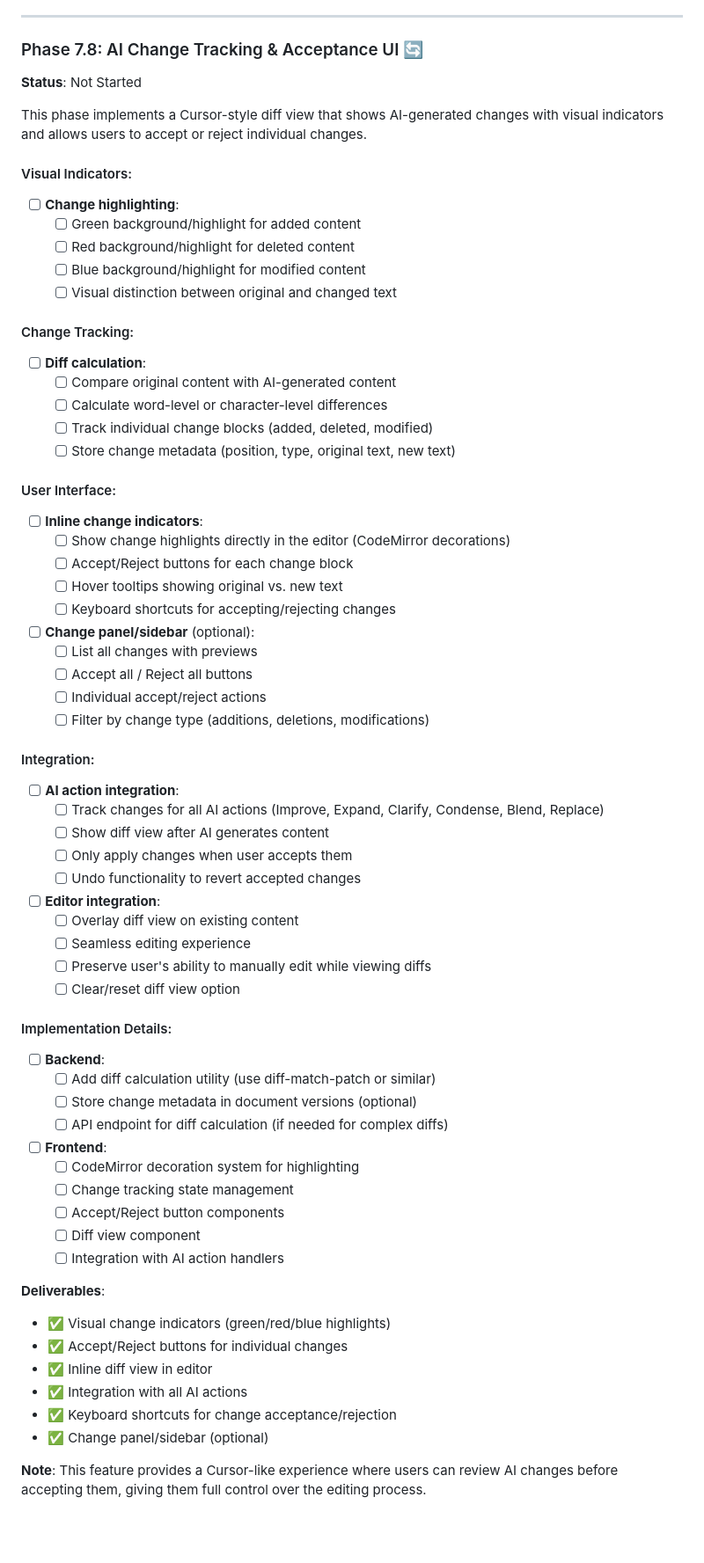
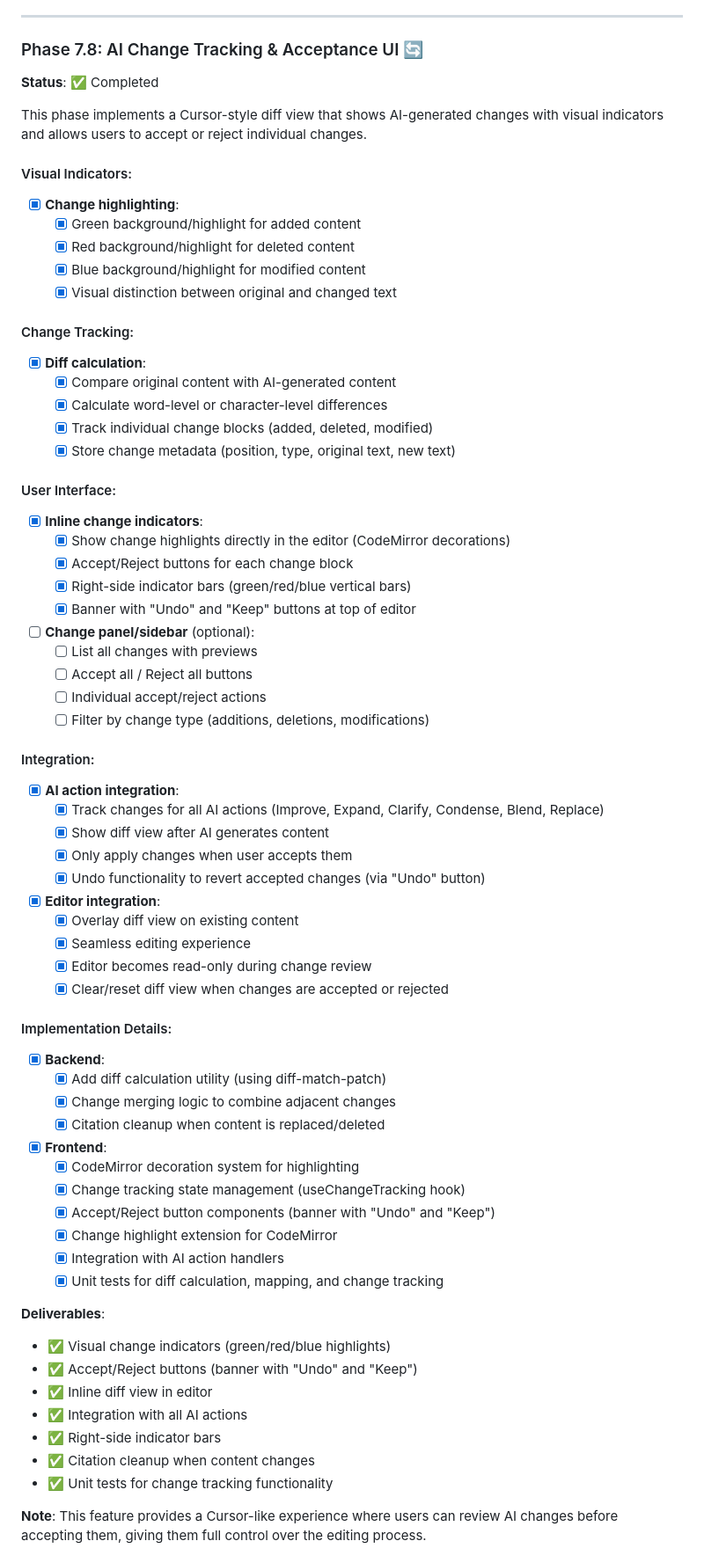
Before and after one commit to toorajhelmi/zadoox, a Markdown page: code/implementation/MVP_PLAN.md, the part around the change printed below. Shown: that part at 88% size. Rendered like a GitHub page; blank space fills up the shorter version.

Commit message:
Update MVP plan: Mark Phase 7.8 as completed and add Phase 7.8.1 for undo/redo
- Mark Phase 7.8 as completed with all implemented features checked
- Add new Phase 7.8.1 section for undo/redo functionality
- Document completed deliverables for Phase 7.8

```diff
--- a/code/implementation/MVP_PLAN.md
+++ b/code/implementation/MVP_PLAN.md
@@ -644,30 +644,30 @@ This phase adds the ability to toggle each paragraph section between "write" and
 ---
 
 ### Phase 7.8: AI Change Tracking & Acceptance UI 🔄
-**Status**: Not Started
+**Status**: ✅ Completed
 
 This phase implements a Cursor-style diff view that shows AI-generated changes with visual indicators and allows users to accept or reject individual changes.
 
 #### Visual Indicators:
-- [ ] **Change highlighting**:
-  - [ ] Green background/highlight for added content
-  - [ ] Red background/highlight for deleted content
-  - [ ] Blue background/highlight for modified content
-  - [ ] Visual distinction between original and changed text
+- [x] **Change highlighting**:
+  - [x] Green background/highlight for added content
+  - [x] Red background/highlight for deleted content
+  - [x] Blue background/highlight for modified content
+  - [x] Visual distinction between original and changed text
 
 #### Change Tracking:
-- [ ] **Diff calculation**:
-  - [ ] Compare original content with AI-generated content
-  - [ ] Calculate word-level or character-level differences
-  - [ ] Track individual change blocks (added, deleted, modified)
-  - [ ] Store change metadata (position, type, original text, new text)
+- [x] **Diff calculation**:
+  - [x] Compare original content with AI-generated content
+  - [x] Calculate word-level or character-level differences
+  - [x] Track individual change blocks (added, deleted, modified)
+  - [x] Store change metadata (position, type, original text, new text)
 
 #### User Interface:
-- [ ] **Inline change indicators**:
-  - [ ] Show change highlights directly in the editor (CodeMirror decorations)
-  - [ ] Accept/Reject buttons for each change block
-  - [ ] Hover tooltips showing original vs. new text
-  - [ ] Keyboard shortcuts for accepting/rejecting changes
+- [x] **Inline change indicators**:
+  - [x] Show change highlights directly in the editor (CodeMirror decorations)
+  - [x] Accept/Reject buttons for each change block
+  - [x] Right-side indicator bars (green/red/blue vertical bars)
+  - [x] Banner with "Undo" and "Keep" buttons at top of editor
 
 - [ ] **Change panel/sidebar** (optional):
   - [ ] List all changes with previews
@@ -676,37 +676,39 @@ This phase implements a Cursor-style diff view that shows AI-generated changes w
   - [ ] Filter by change type (additions, deletions, modifications)
 
 #### Integration:
-- [ ] **AI action integration**:
-  - [ ] Track changes for all AI actions (Improve, Expand, Clarify, Condense, Blend, Replace)
-  - [ ] Show diff view after AI generates content
-  - [ ] Only apply changes when user accepts them
-  - [ ] Undo functionality to revert accepted changes
+- [x] **AI action integration**:
+  - [x] Track changes for all AI actions (Improve, Expand, Clarify, Condense, Blend, Replace)
+  - [x] Show diff view after AI generates content
+  - [x] Only apply changes when user accepts them
+  - [x] Undo functionality to revert accepted changes (via "Undo" button)
 
-- [ ] **Editor integration**:
-  - [ ] Overlay diff view on existing content
-  - [ ] Seamless editing experience
-  - [ ] Preserve user's ability to manually edit while viewing diffs
-  - [ ] Clear/reset diff view option
+- [x] **Editor integration**:
+  - [x] Overlay diff view on existing content
+  - [x] Seamless editing experience
+  - [x] Editor becomes read-only during change review
+  - [x] Clear/reset diff view when changes are accepted or rejected
 
 #### Implementation Details:
-- [ ] **Backend**:
-  - [ ] Add diff calculation utility (use diff-match-patch or similar)
-  - [ ] Store change metadata in document versions (optional)
-  - [ ] API endpoint for diff calculation (if needed for complex diffs)
+- [x] **Backend**:
+  - [x] Add diff calculation utility (using diff-match-patch)
+  - [x] Change merging logic to combine adjacent changes
+  - [x] Citation cleanup when content is replaced/deleted
 
-- [ ] **Frontend**:
-  - [ ] CodeMirror decoration system for highlighting
-  - [ ] Change tracking state management
-  - [ ] Accept/Reject button components
-  - [ ] Diff view component
-  - [ ] Integration with AI action handlers
+- [x] **Frontend**:
+  - [x] CodeMirror decoration system for highlighting
+  - [x] Change tracking state management (useChangeTracking hook)
+  - [x] Accept/Reject button components (banner with "Undo" and "Keep")
+  - [x] Change highlight extension for CodeMirror
+  - [x] Integration with AI action handlers
+  - [x] Unit tests for diff calculation, mapping, and change tracking
 
 **Deliverables**:
 - ✅ Visual change indicators (green/red/blue highlights)
-- ✅ Accept/Reject buttons for individual changes
+- ✅ Accept/Reject buttons (banner with "Undo" and "Keep")
 - ✅ Inline diff view in editor
 - ✅ Integration with all AI actions
-- ✅ Keyboard shortcuts for change acceptance/rejection
-- ✅ Change panel/sidebar (optional)
+- ✅ Right-side indicator bars
+- ✅ Citation cleanup when content changes
+- ✅ Unit tests for change tracking functionality
 
 **Note**: This feature provides a Cursor-like experience where users can review AI changes before accepting them, giving them full control over the editing process.
```
Also changed, not shown: other parts of code/implementation/MVP_PLAN.md (+57 -0 lines).
